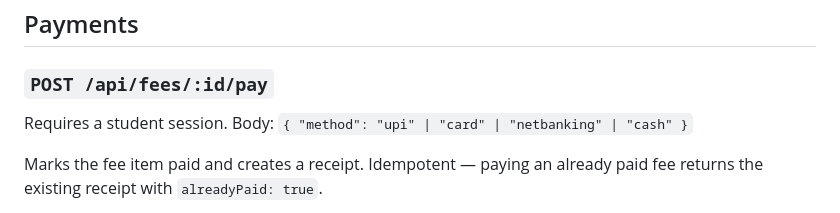
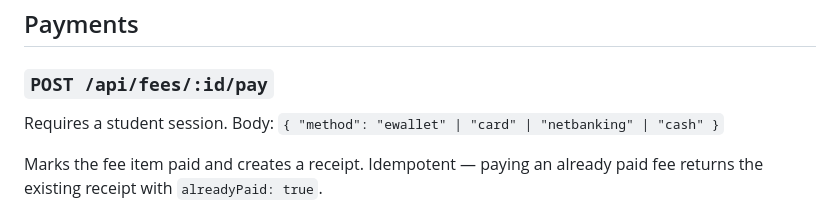
Before and after one commit to doc-incog/FlowDesk, a Markdown page: flowdesk-app/docs/api.md, the part around the change. Rendered like a GitHub page.

```diff
--- a/flowdesk-app/docs/api.md
+++ b/flowdesk-app/docs/api.md
@@ -113,7 +113,7 @@ Deletes a feedback form and all of its entries. Admin only. → `{ "ok": true }`
 ## Payments
 
 ### `POST /api/fees/:id/pay`
-Requires a student session. Body: `{ "method": "upi" | "card" | "netbanking" | "cash" }`
+Requires a student session. Body: `{ "method": "ewallet" | "card" | "netbanking" | "cash" }`
 
 Marks the fee item paid and creates a receipt. Idempotent — paying an already
 paid fee returns the existing receipt with `alreadyPaid: true`.
```
Also changed, not shown: docs/migration/migration-report.md (+8 -1 lines).
